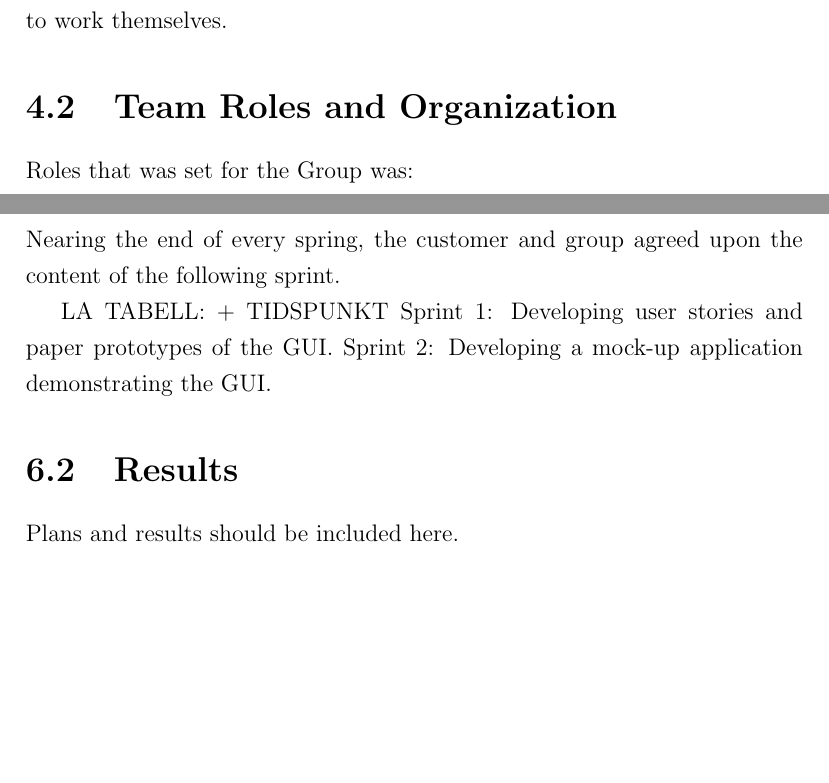
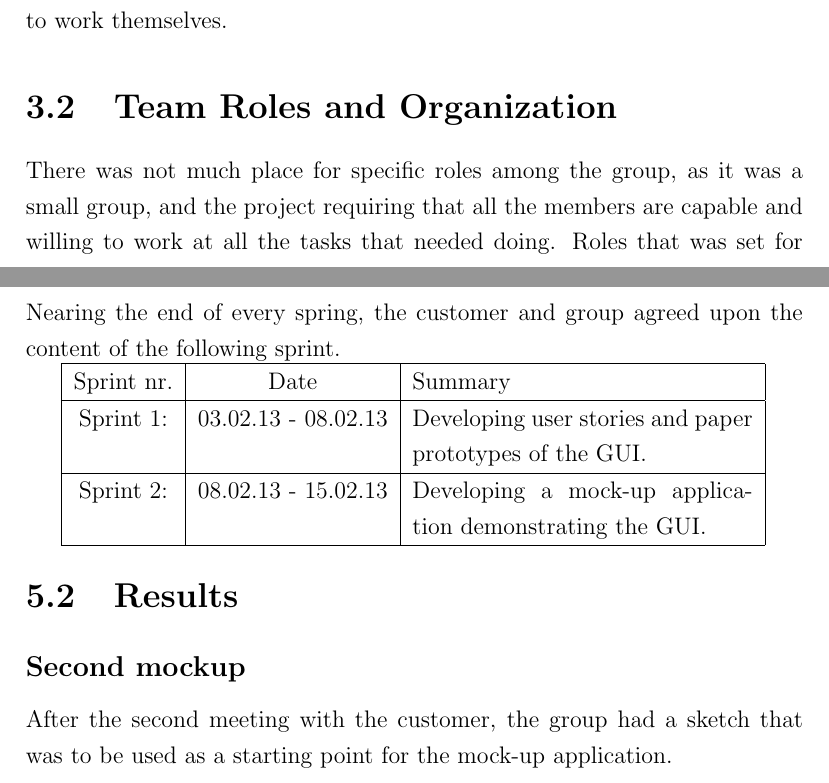
Before and after one commit to JohannesV/Fall_Prevention_2013, a LaTeX thesis (Report/ReportMain.tex, which reads Report/ImplementationChapter.tex, Report/ProjectManagementChapter.tex): two parts of pages 6 and 10 of 10 before the commit and two parts of pages 5 and 9 of 10 after it, joined at a grey line, cut so that both start at the same text, the shorter picture padded with empty space. Compiled offline with pdfLaTeX.

Commit message:
Restored .tex files and report

```diff
--- a/Report/ImplementationChapter.tex
+++ b/Report/ImplementationChapter.tex
@@ -1,11 +1,26 @@
 \chapter{Implementation}
 \section{Plans}
 
+
 Nearing the end of every spring, the customer and group agreed upon the content of the following sprint.
 
-LA TABELL: + TIDSPUNKT
-Sprint 1: Developing user stories and paper prototypes of the GUI.
-Sprint 2: Developing a mock-up application demonstrating the GUI.
+
+\begin{tabular}{|c|c|p{6cm}|}
+\hline
+Sprint nr. & Date & Summary\\
+\hline
+Sprint 1: & 03.02.13 - 08.02.13 & Developing user stories and paper prototypes of the GUI.\\
+\hline
+Sprint 2: & 08.02.13 - 15.02.13 & Developing a mock-up application demonstrating the GUI.\\
+\hline
+
+\end{tabular}
+
+
 
 \section{Results}
- Plans and results should be included here.
+\subsection*{Second mockup}
+After the second meeting with the customer, the group had a sketch that was to be used as a starting point for the mock-up application. \\
+\setlength\fboxsep{0pt}
+\setlength\fboxrule{1pt}
+\fbox{\includegraphics[trim = 20mm 180mm 0mm 20mm, clip, width=\linewidth]{Res/mockupV2}}
--- a/Report/ProjectManagementChapter.tex
+++ b/Report/ProjectManagementChapter.tex
@@ -7,7 +7,7 @@ It was decided by the developers that they would have online meetings twice a we
 The working hours was set to not less than 20 hours a week, but the developers was free to choose when to work themselves.
 
 \section{Team Roles and Organization}
-Roles that was set for the Group was:
+There was not much place for specific roles among the group, as it was a small group, and the project requiring that all the members are capable and willing to work at all the tasks that needed doing. Roles that was set for the Group was therefore mainly organizers, so that one person was to keep awareness of what work needed to be completed in a particular domain:
 \begin{description}
 
 \item[Organizer] Elias was made organizer, and getting the responsibilities of reminding the group of what to do.
--- a/Report/ReportMain.tex
+++ b/Report/ReportMain.tex
@@ -6,7 +6,7 @@
 \usepackage{amssymb}
 \usepackage{setspace}
 \usepackage{graphicx}
-
+\usepackage{array}
 \begin{document}
 \onehalfspacing
 \tableofcontents
```
Also changed, not shown: Report/DevelopmentEnviromentChapter.tex (+1 -1 lines), Report/ReportMain.pdf, Report/Res/mockupV2.png (added), Report/ProjectManagementChapter.tex (2 more changed lines), Report/ReportMain.tex (2 more changed lines), 7 other files.
